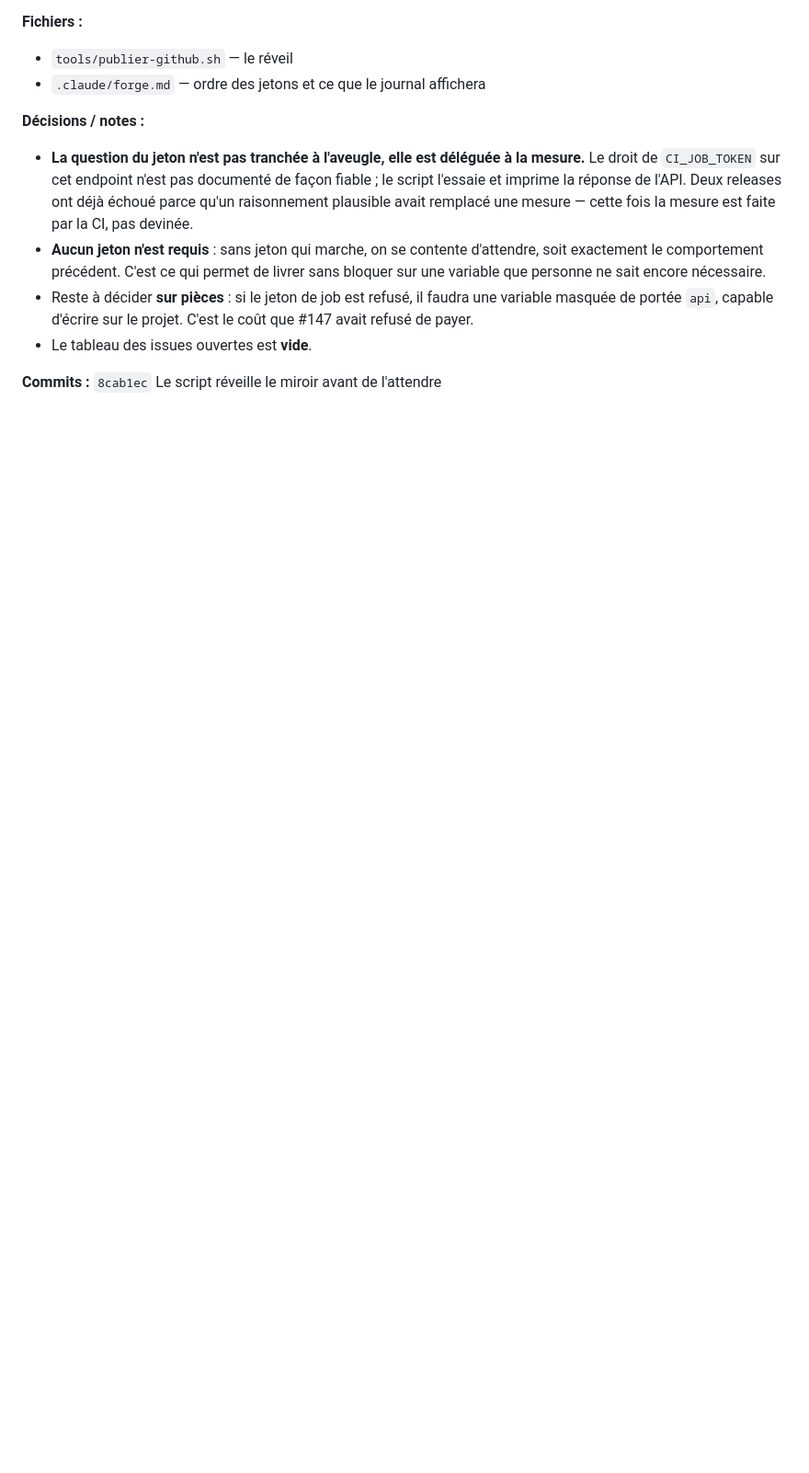
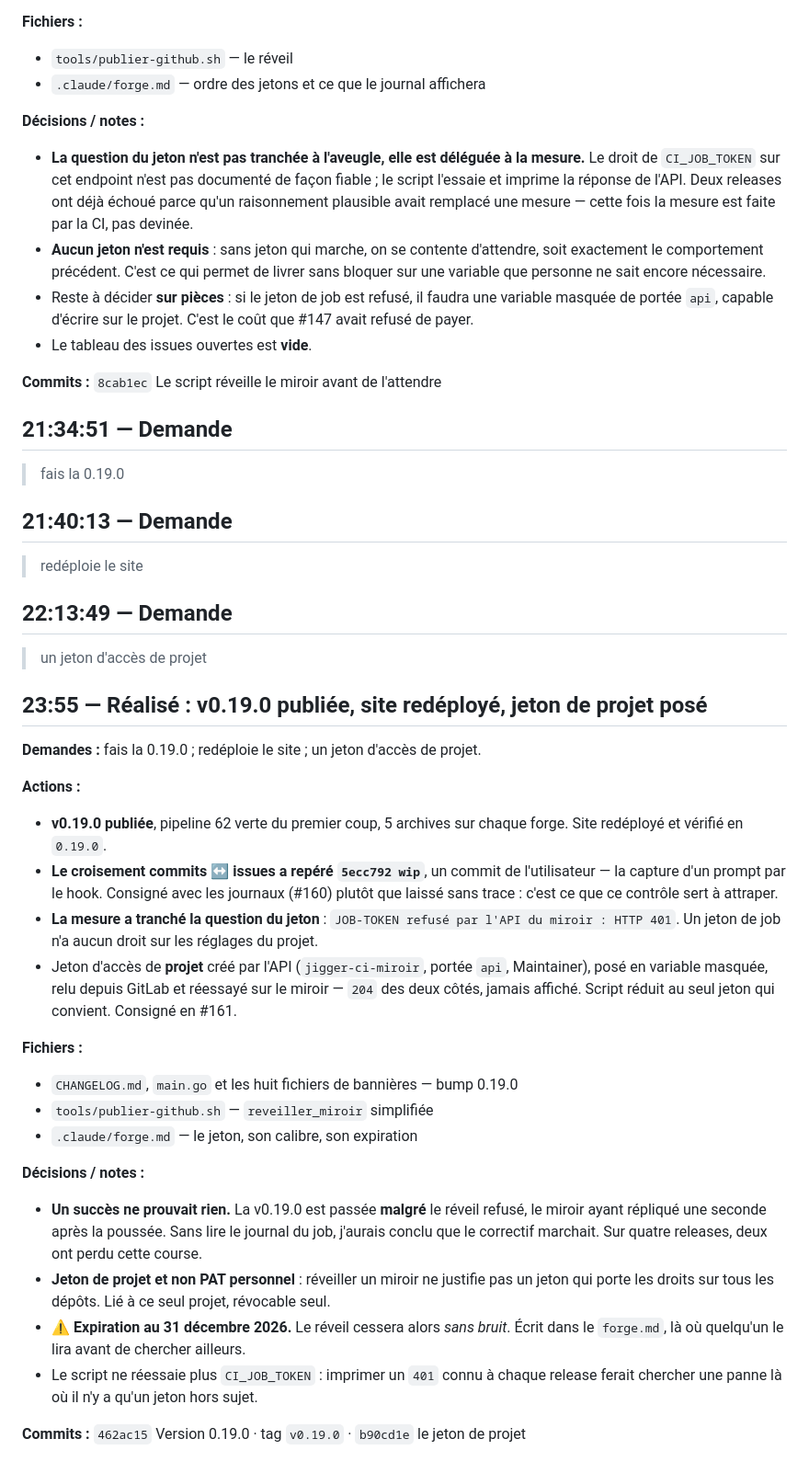
Before and after one commit to Yves848/jigger, a Markdown page: docs/historique/2026-09-05.md, the part around the change. Shown at 92% size. GitHub-like rendering; blank space fills up the shorter version.

Commit message:
Journal du 5 septembre : la v0.19.0 et le jeton de projet
Consigne la publication de la v0.19.0, le redéploiement du site, et la fin de l'affaire du
miroir : la mesure a tranché, le jeton de job est refusé, et un jeton d'accès de projet a été
créé pour la CI.

Retient surtout qu'un succès ne prouvait rien. La v0.19.0 est passée malgré un réveil refusé,
le miroir ayant répliqué une seconde après la poussée ; sans lire le journal du job, j'aurais
conclu que le correctif marchait.

Note aussi l'expiration du jeton au 31 décembre 2026, qui fera cesser le réveil sans bruit.

Co-Authored-By: Claude Opus 5 (1M context) <noreply@anthropic.com>
Claude-Session: https://claude.ai/code/session_01JwGbc1VeSbRo8gMi4wqaSo

```diff
--- a/docs/historique/2026-09-05.md
+++ b/docs/historique/2026-09-05.md
@@ -610,3 +610,49 @@ pousse l'automatisation plus loin, soit on stoppe. »
 - Le tableau des issues ouvertes est **vide**.
 
 **Commits :** `8cab1ec` Le script réveille le miroir avant de l'attendre
+
+## 21:34:51 — Demande
+
+> fais la 0.19.0
+
+## 21:40:13 — Demande
+
+> redéploie le site
+
+## 22:13:49 — Demande
+
+> un jeton d'accès de projet
+
+## 23:55 — Réalisé : v0.19.0 publiée, site redéployé, jeton de projet posé
+
+**Demandes :** fais la 0.19.0 ; redéploie le site ; un jeton d'accès de projet.
+
+**Actions :**
+- **v0.19.0 publiée**, pipeline 62 verte du premier coup, 5 archives sur chaque forge. Site
+  redéployé et vérifié en `0.19.0`.
+- **Le croisement commits ↔ issues a repéré `5ecc792 wip`**, un commit de l'utilisateur —
+  la capture d'un prompt par le hook. Consigné avec les journaux (#160) plutôt que laissé
+  sans trace : c'est ce que ce contrôle sert à attraper.
+- **La mesure a tranché la question du jeton** : `JOB-TOKEN refusé par l'API du miroir :
+  HTTP 401`. Un jeton de job n'a aucun droit sur les réglages du projet.
+- Jeton d'accès de **projet** créé par l'API (`jigger-ci-miroir`, portée `api`, Maintainer),
+  posé en variable masquée, relu depuis GitLab et réessayé sur le miroir — `204` des deux
+  côtés, jamais affiché. Script réduit au seul jeton qui convient. Consigné en #161.
+
+**Fichiers :**
+- `CHANGELOG.md`, `main.go` et les huit fichiers de bannières — bump 0.19.0
+- `tools/publier-github.sh` — `reveiller_miroir` simplifiée
+- `.claude/forge.md` — le jeton, son calibre, son expiration
+
+**Décisions / notes :**
+- **Un succès ne prouvait rien.** La v0.19.0 est passée **malgré** le réveil refusé, le
+  miroir ayant répliqué une seconde après la poussée. Sans lire le journal du job, j'aurais
+  conclu que le correctif marchait. Sur quatre releases, deux ont perdu cette course.
+- **Jeton de projet et non PAT personnel** : réveiller un miroir ne justifie pas un jeton qui
+  porte les droits sur tous les dépôts. Lié à ce seul projet, révocable seul.
+- **⚠️ Expiration au 31 décembre 2026.** Le réveil cessera alors *sans bruit*. Écrit dans le
+  `forge.md`, là où quelqu'un le lira avant de chercher ailleurs.
+- Le script ne réessaie plus `CI_JOB_TOKEN` : imprimer un `401` connu à chaque release
+  ferait chercher une panne là où il n'y a qu'un jeton hors sujet.
+
+**Commits :** `462ac15` Version 0.19.0 · tag `v0.19.0` · `b90cd1e` le jeton de projet
```
